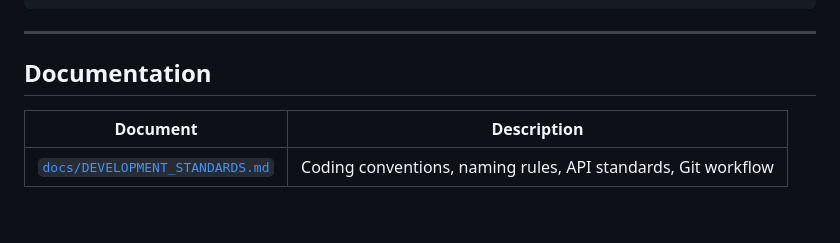
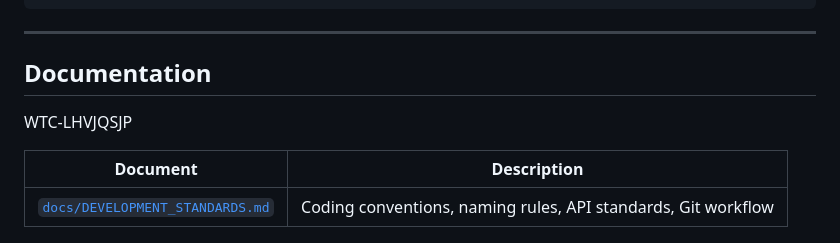
Before and after one commit to MonchoKK/back2kasi, a Markdown page: README.MD, the part around the change. Rendered like a GitHub page; blank space fills up the shorter version.

Commit message:
Update README.MD
WTC-LHVJQSJP

```diff
--- a/README.MD
+++ b/README.MD
@@ -215,6 +215,7 @@ docs: update README setup instructions
 ---
 
 ## Documentation
+WTC-LHVJQSJP
 
 | Document | Description |
 |---|---|
```
